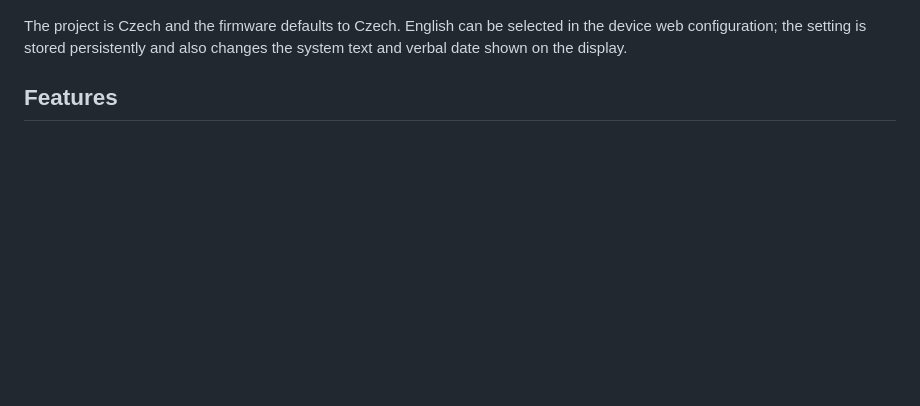
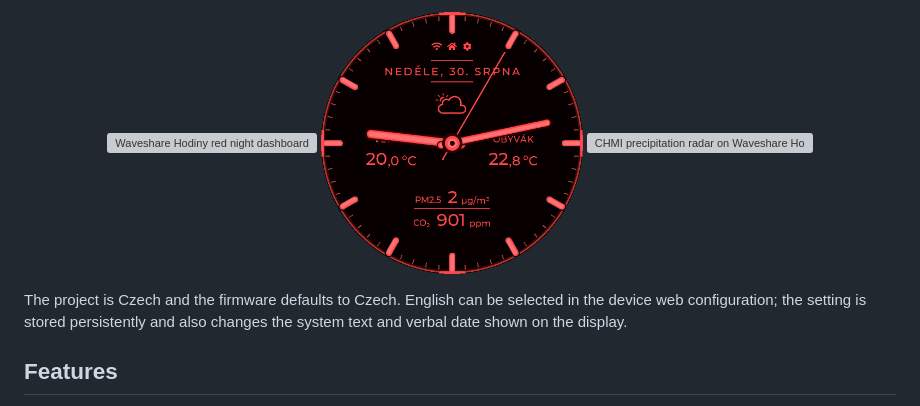
Before and after one commit to CooLajz/waveshare-hodiny, a Markdown page: README.en.md, the part around one of its changes. Rendered like a GitHub page; pictures changed too: screenshots/dashboard-analog-night.png (added); blank space fills up the shorter version; grey boxes are pictures that could not be loaded.

```diff
--- a/README.en.md
+++ b/README.en.md
@@ -33,4 +32,5 @@ are configured in a web interface without editing source code.
   <img src="screenshots/dashboard-night.png" alt="Waveshare Hodiny red night dashboard" width="30%">
+  <img src="screenshots/dashboard-analog-night.png" alt="Waveshare Hodiny analog clock in red night mode" width="30%">
   <img src="screenshots/dashboard-radar.png" alt="CHMI precipitation radar on Waveshare Hodiny" width="30%">
 </p>
 
```
Also changed, not shown: other parts of README.en.md (+0 -1 lines), README.md (+1 -1 lines).
